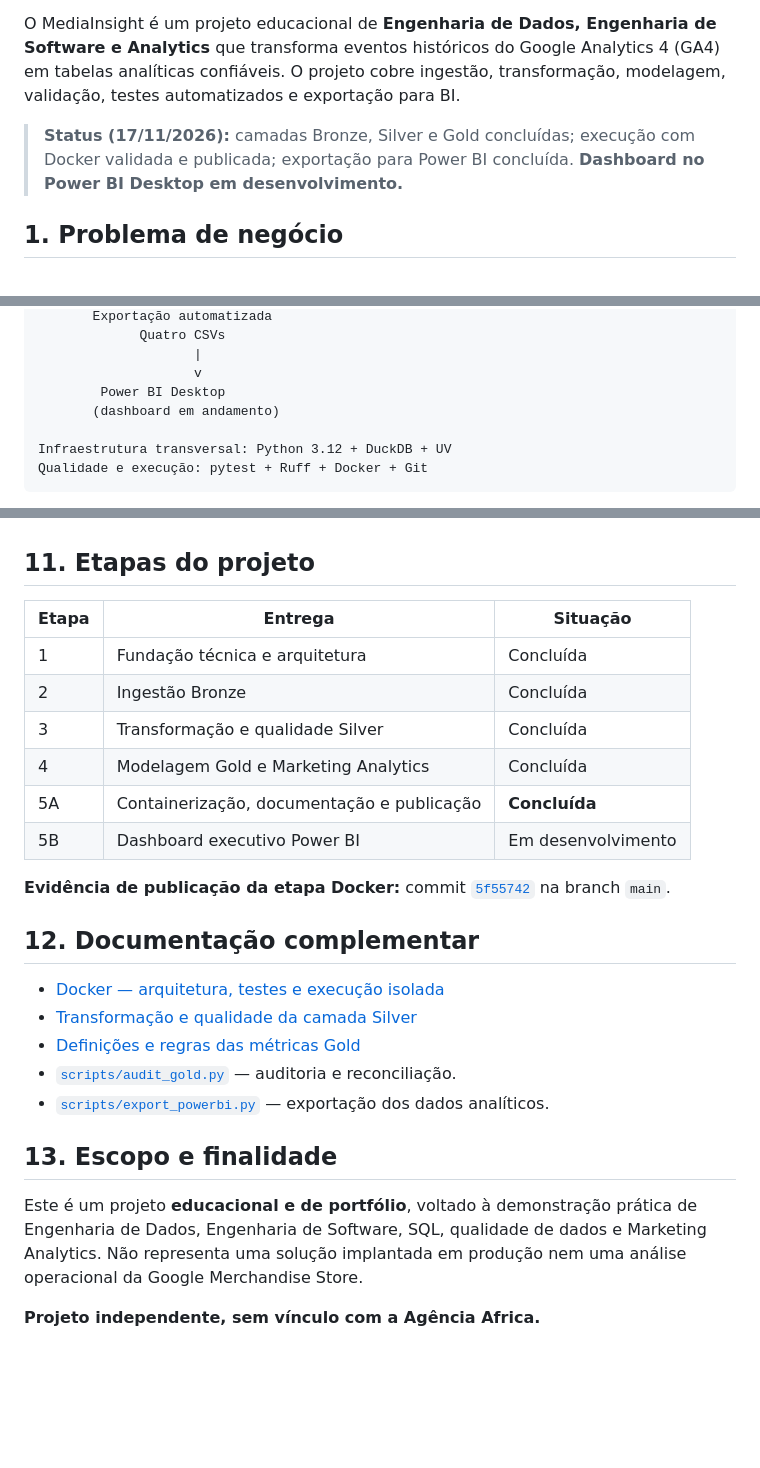
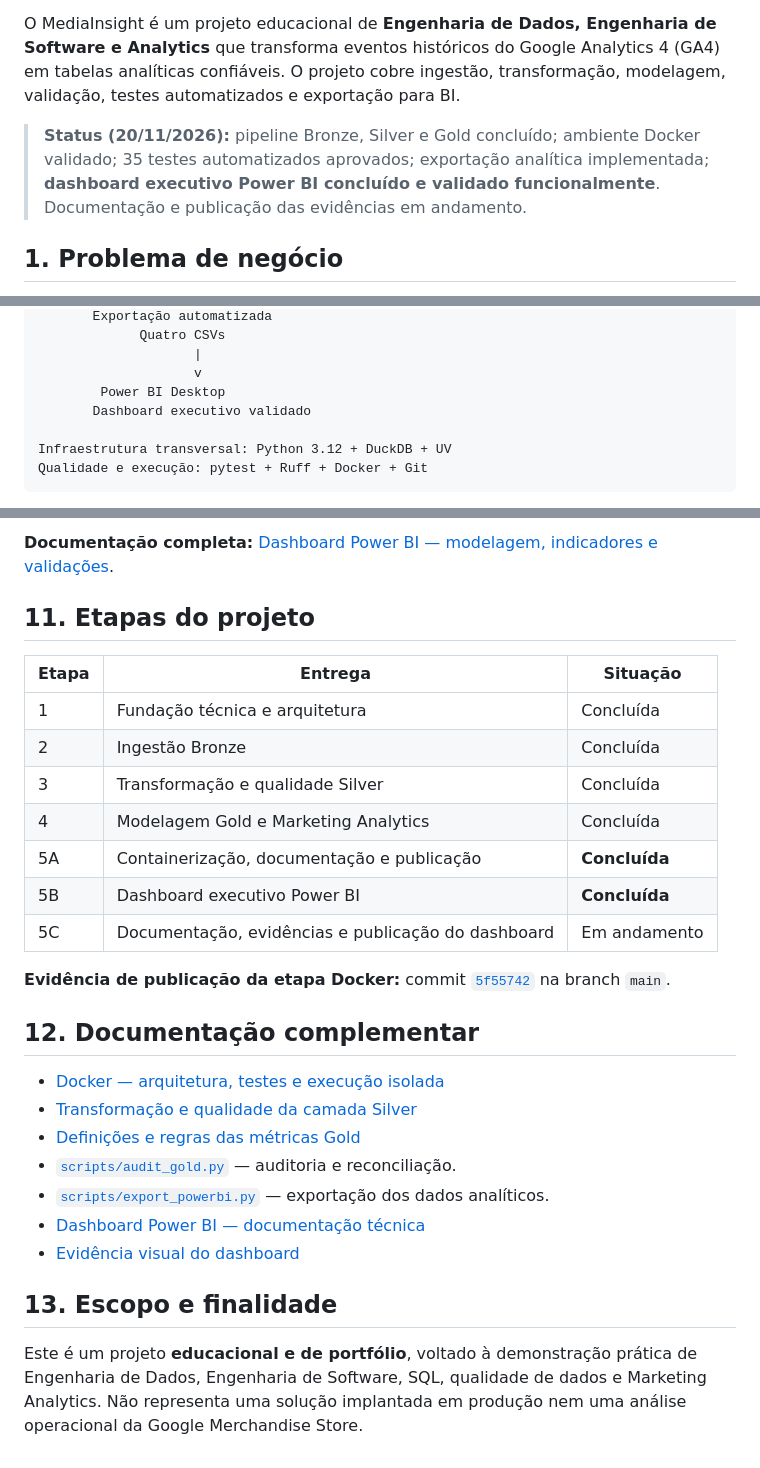
Before and after one commit to rafaelporfiriobarros/mediainsight, a Markdown page: README.md, 3 parts joined by grey strips. Drawn GitHub-style; blank space fills up the shorter version.

```diff
--- a/README.md
+++ b/README.md
@@ -4,7 +4,7 @@
 
 O MediaInsight é um projeto educacional de **Engenharia de Dados, Engenharia de Software e Analytics** que transforma eventos históricos do Google Analytics 4 (GA4) em tabelas analíticas confiáveis. O projeto cobre ingestão, transformação, modelagem, validação, testes automatizados e exportação para BI.
 
-> **Status (17/11/2026):** camadas Bronze, Silver e Gold concluídas; execução com Docker validada e publicada; exportação para Power BI concluída. **Dashboard no Power BI Desktop em desenvolvimento.**
+> **Status (20/11/2026):** pipeline Bronze, Silver e Gold concluído; ambiente Docker validado; 35 testes automatizados aprovados; exportação analítica implementada; **dashboard executivo Power BI concluído e validado funcionalmente**. Documentação e publicação das evidências em andamento.
 
 ## 1. Problema de negócio
 
@@ -77,7 +77,7 @@ Dados históricos GA4 (arquivo CSV de entrada)
                     |
                     v
         Power BI Desktop
-       (dashboard em andamento)
+       Dashboard executivo validado
 
 Infraestrutura transversal: Python 3.12 + DuckDB + UV
 Qualidade e execução: pytest + Ruff + Docker + Git
@@ -281,3 +318,4 @@ Como existe apenas um dia de dados, não serão apresentadas tendências tempora
+**Documentação completa:** [Dashboard Power BI — modelagem, indicadores e validações](docs/powerbi_dashboard.md).
 
 ## 11. Etapas do projeto
 
@@ -288,7 +326,8 @@ Como existe apenas um dia de dados, não serão apresentadas tendências tempora
 | 3 | Transformação e qualidade Silver | Concluída |
 | 4 | Modelagem Gold e Marketing Analytics | Concluída |
 | 5A | Containerização, documentação e publicação | **Concluída** |
-| 5B | Dashboard executivo Power BI | Em desenvolvimento |
+| 5B | Dashboard executivo Power BI | **Concluída** |
+| 5C | Documentação, evidências e publicação do dashboard | Em andamento |
 
 **Evidência de publicação da etapa Docker:** commit [`5f55742`](https://github.com/rafaelporfiriobarros/mediainsight/commit/5f55742) na branch `main`.
 
@@ -299,9 +338,9 @@ Como existe apenas um dia de dados, não serão apresentadas tendências tempora
 - [Definições e regras das métricas Gold](docs/metricas_gold.md)
 - [`scripts/audit_gold.py`](scripts/audit_gold.py) — auditoria e reconciliação.
 - [`scripts/export_powerbi.py`](scripts/export_powerbi.py) — exportação dos dados analíticos.
+- [Dashboard Power BI — documentação técnica](docs/powerbi_dashboard.md)
+- [Evidência visual do dashboard](docs/evidencias/powerbi/dashboard-overview.png)
 
 ## 13. Escopo e finalidade
 
 Este é um projeto **educacional e de portfólio**, voltado à demonstração prática de Engenharia de Dados, Engenharia de Software, SQL, qualidade de dados e Marketing Analytics. Não representa uma solução implantada em produção nem uma análise operacional da Google Merchandise Store.
-
-**Projeto independente, sem vínculo com a Agência Africa.**
```
Also changed, not shown: other parts of README.md (+48 -11 lines), docs/powerbi_dashboard.md (added, +100 -0 lines), docs/evidencias/powerbi/dashboard-overview.png (added).
